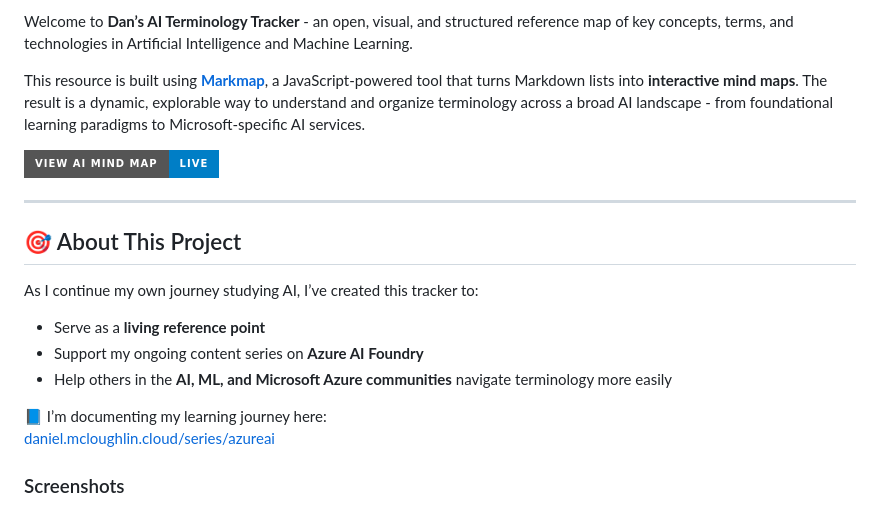
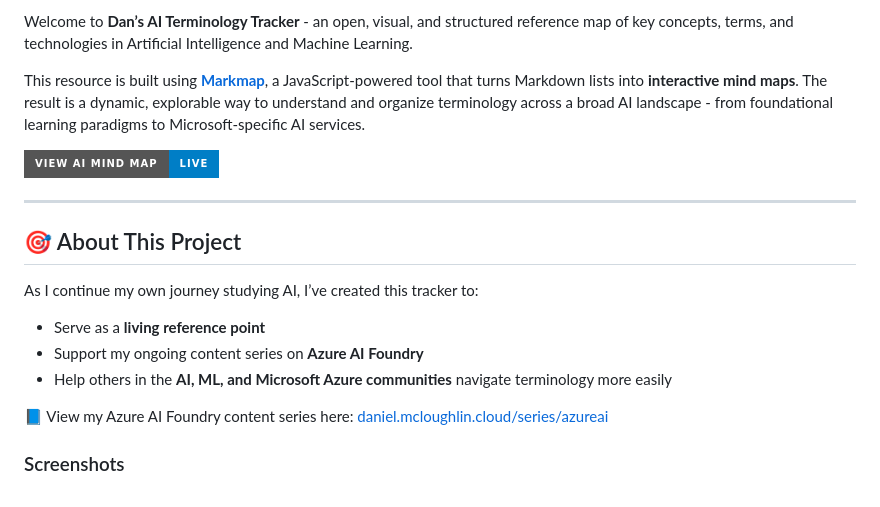
Before and after one commit to CloudDevDan/dans-ai-terminology-tracker, a Markdown page: README.md, the part around one of its changes. Drawn GitHub-style; badges without logos.

Commit message:
minor text tweaks to readme

```diff
--- a/README.md
+++ b/README.md
@@ -19,8 +19,7 @@ As I continue my own journey studying AI, I’ve created this tracker to:
 - Support my ongoing content series on **Azure AI Foundry**
 - Help others in the **AI, ML, and Microsoft Azure communities** navigate terminology more easily
 
-📘 I’m documenting my learning journey here:
-[daniel.mcloughlin.cloud/series/azureai](https://daniel.mcloughlin.cloud/series/azureai)
+📘 View my Azure AI Foundry content series here: [daniel.mcloughlin.cloud/series/azureai](https://daniel.mcloughlin.cloud/series/azureai)
 
 
 ### Screenshots
```
Also changed, not shown: other parts of README.md (+2 -2 lines).
